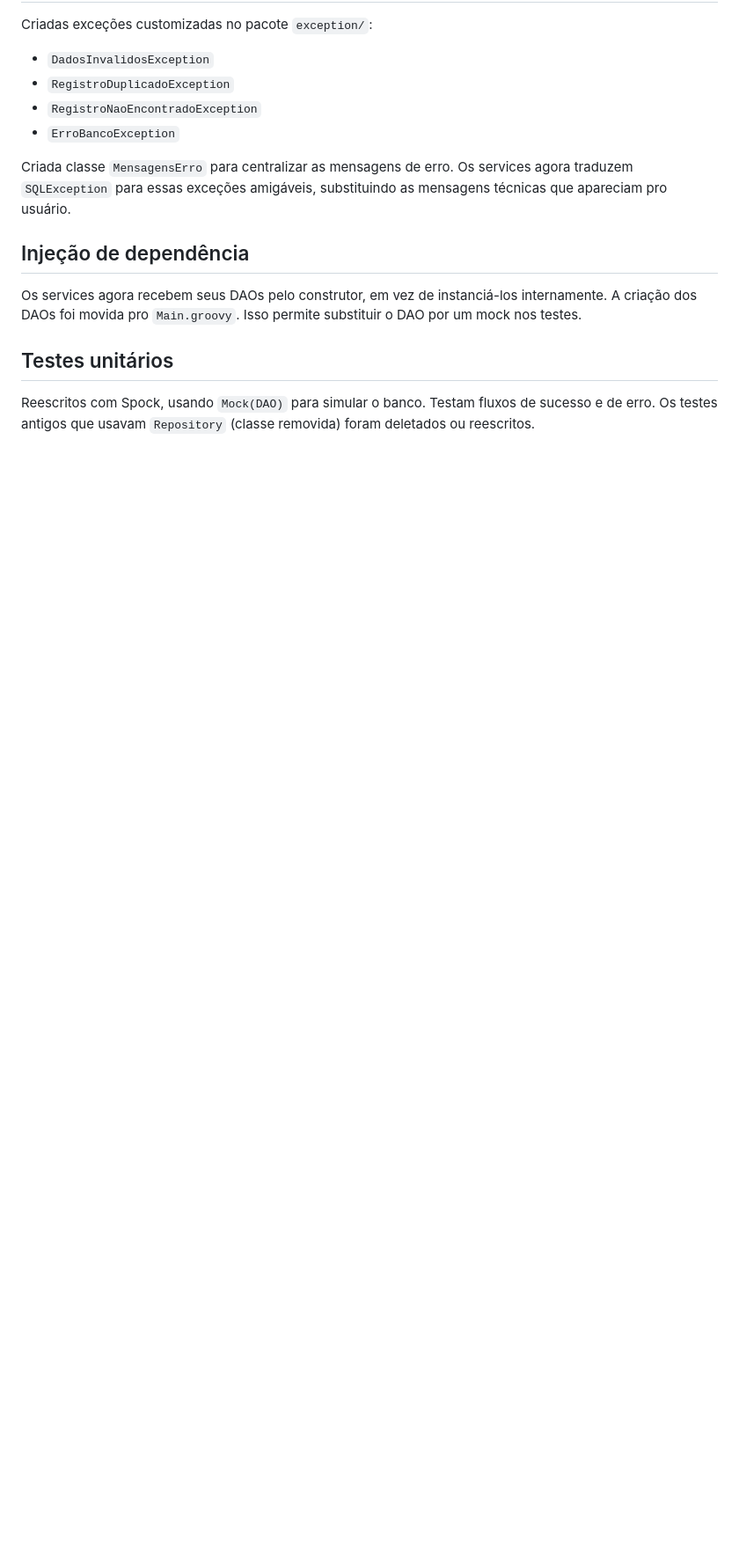
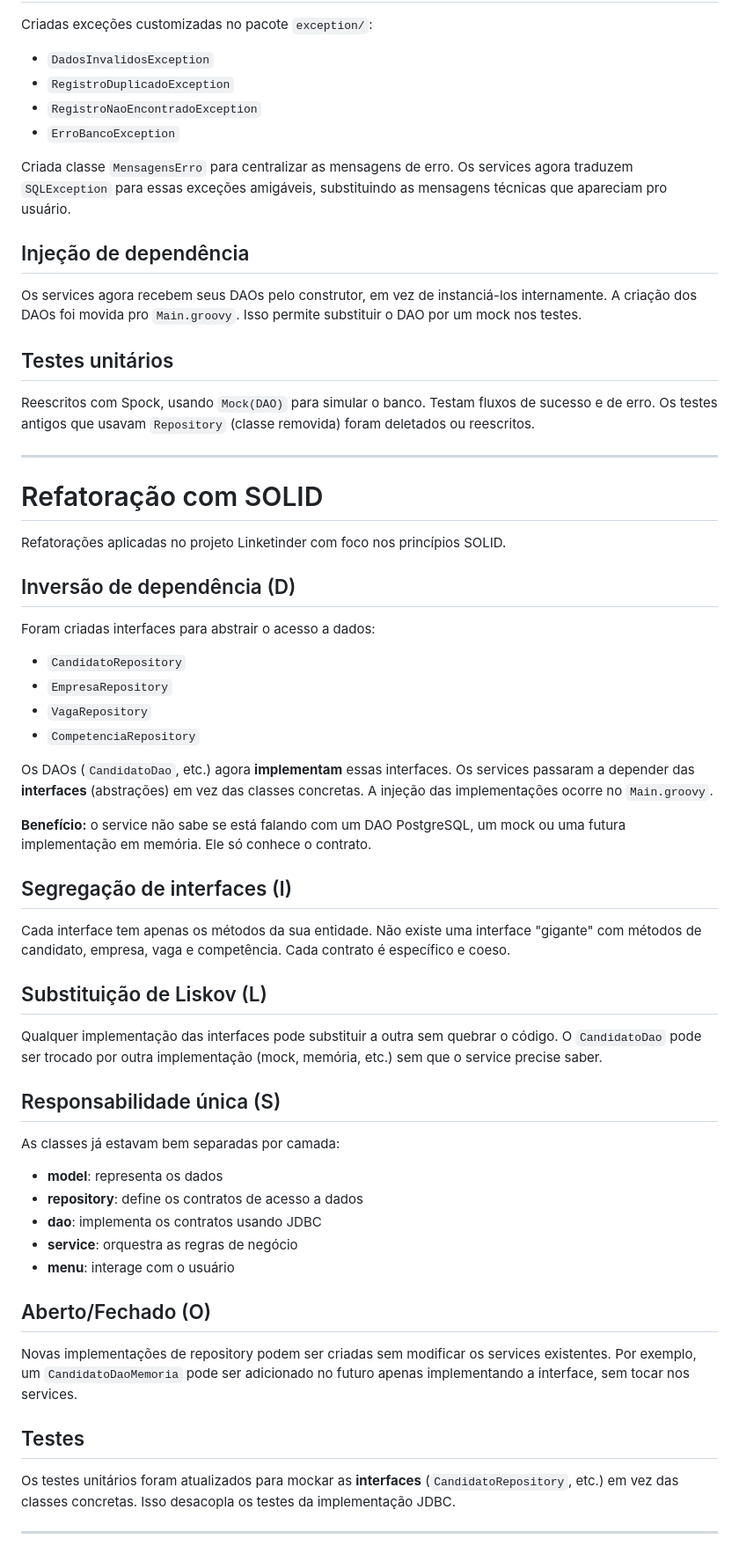
Before and after one commit to MykeWill/Linketinder-Project, a Markdown page: README.md, the part around the change. Shown at 88% size. GitHub-like rendering; blank space fills up the shorter version.

Commit message:
docs: documenta refatorações SOLID no README

```diff
--- a/README.md
+++ b/README.md
@@ -211,3 +211,50 @@ Os services agora recebem seus DAOs pelo construtor, em vez de instanciá-los in
 ## Testes unitários
 
 Reescritos com Spock, usando `Mock(DAO)` para simular o banco. Testam fluxos de sucesso e de erro. Os testes antigos que usavam `Repository` (classe removida) foram deletados ou reescritos.
+
+---
+
+# Refatoração com SOLID
+
+Refatorações aplicadas no projeto Linketinder com foco nos princípios SOLID.
+
+## Inversão de dependência (D)
+
+Foram criadas interfaces para abstrair o acesso a dados:
+
+- `CandidatoRepository`
+- `EmpresaRepository`
+- `VagaRepository`
+- `CompetenciaRepository`
+
+Os DAOs (`CandidatoDao`, etc.) agora **implementam** essas interfaces. Os services passaram a depender das **interfaces** (abstrações) em vez das classes concretas. A injeção das implementações ocorre no `Main.groovy`.
+
+**Benefício:** o service não sabe se está falando com um DAO PostgreSQL, um mock ou uma futura implementação em memória. Ele só conhece o contrato.
+
+## Segregação de interfaces (I)
+
+Cada interface tem apenas os métodos da sua entidade. Não existe uma interface "gigante" com métodos de candidato, empresa, vaga e competência. Cada contrato é específico e coeso.
+
+## Substituição de Liskov (L)
+
+Qualquer implementação das interfaces pode substituir a outra sem quebrar o código. O `CandidatoDao` pode ser trocado por outra implementação (mock, memória, etc.) sem que o service precise saber.
+
+## Responsabilidade única (S)
+
+As classes já estavam bem separadas por camada:
+
+- **model**: representa os dados
+- **repository**: define os contratos de acesso a dados
+- **dao**: implementa os contratos usando JDBC
+- **service**: orquestra as regras de negócio
+- **menu**: interage com o usuário
+
+## Aberto/Fechado (O)
+
+Novas implementações de repository podem ser criadas sem modificar os services existentes. Por exemplo, um `CandidatoDaoMemoria` pode ser adicionado no futuro apenas implementando a interface, sem tocar nos services.
+
+## Testes
+
+Os testes unitários foram atualizados para mockar as **interfaces** (`CandidatoRepository`, etc.) em vez das classes concretas. Isso desacopla os testes da implementação JDBC.
+
+---
```
